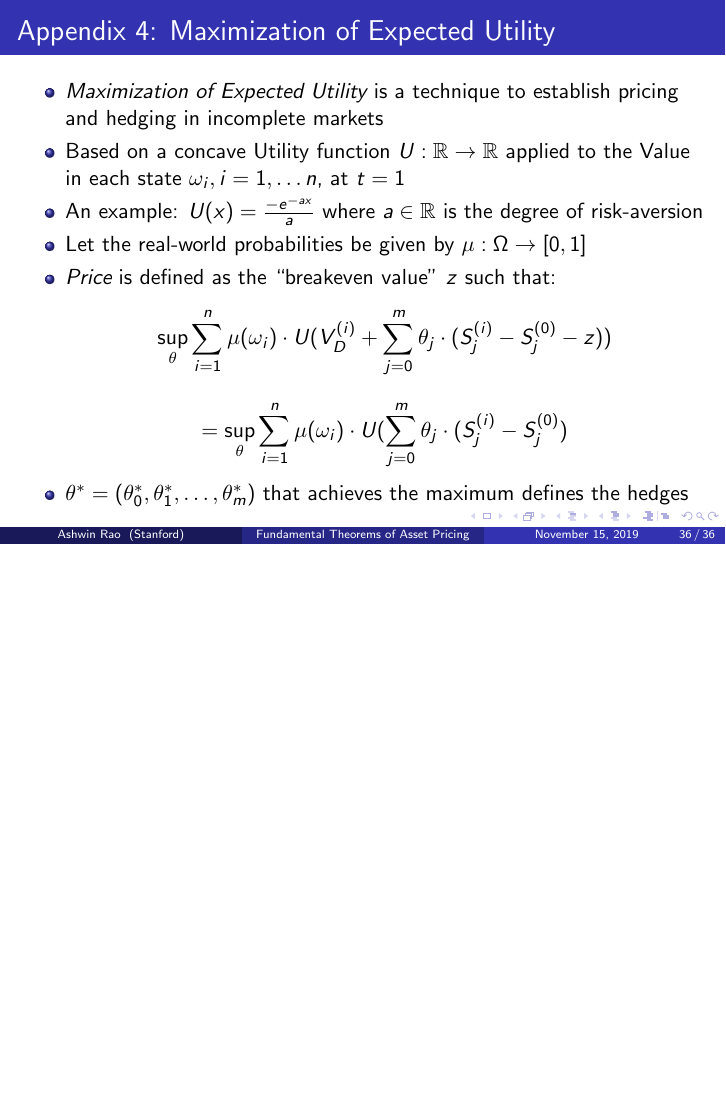
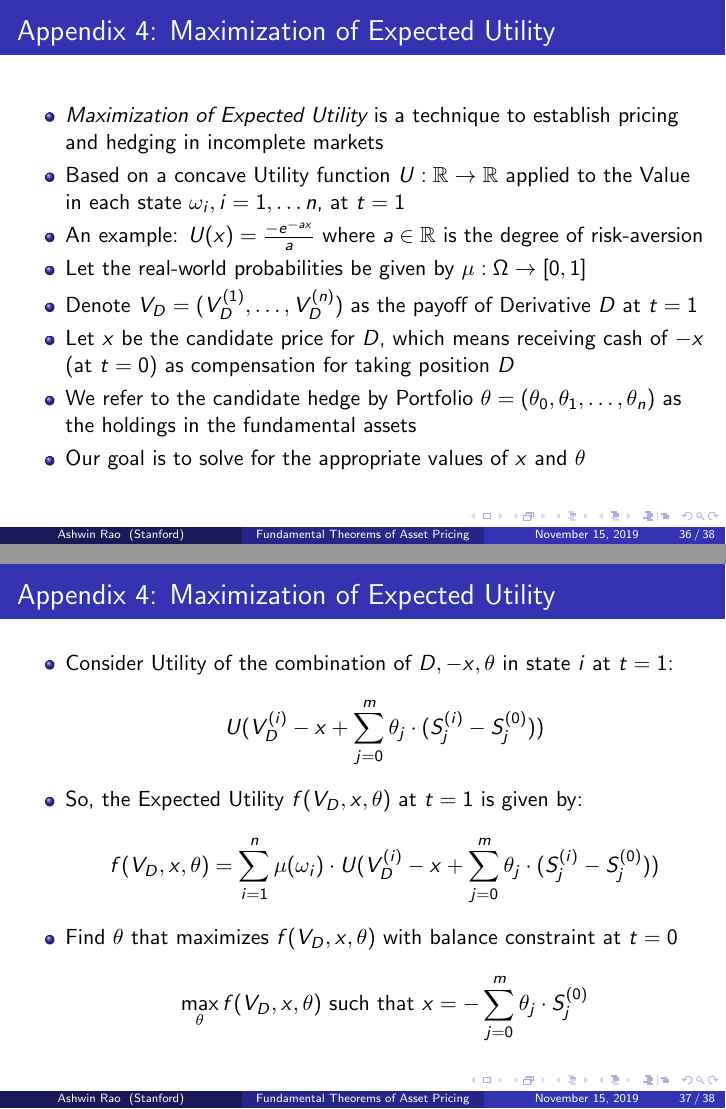
Before and after one commit to coverdrive/technical-documents, LaTeX slides (finance/ArbitrageCompleteness.tex): page 36 of 36 before the commit and pages 36 and 37 of 38 after it, the two joined at a grey line, the shorter picture padded with empty space. Compiled offline with pdfLaTeX.

Commit message:
cleaned up Appendix 4

```diff
--- a/finance/ArbitrageCompleteness.tex
+++ b/finance/ArbitrageCompleteness.tex
@@ -643,10 +643,35 @@ $$SB = \inf_{\pi} \sum_{i=1}^n \pi(\omega_i) \cdot V_D^{(i)}$$
 \item Based on a concave Utility function $U : \mathbb{R} \rightarrow \mathbb{R}$ applied to the Value in each state $\omega_i, i = 1, \ldots n$, at $t=1$
 \item An example: $U(x) = \frac {-e^{-ax}} {a}$ where $a \in \mathbb{R}$ is the degree of risk-aversion
 \item Let the real-world probabilities be given by $\mu: \Omega \rightarrow [0,1]$
-\item {\em Price} is defined as the ``breakeven value'' $z$ such that:
-$$\sup_{\theta} \sum_{i=1}^n \mu(\omega_i) \cdot U(V_D^{(i)} + \sum_{j=0}^m \theta_j \cdot (S_j^{(i)} - S_j^{(0)} - z))$$
-$$ = \sup_{\theta} \sum_{i=1}^n \mu(\omega_i) \cdot U(\sum_{j=0}^m \theta_j \cdot (S_j^{(i)} - S_j^{(0)})$$
-\item $\theta^* = (\theta_0^*, \theta_1^*, \ldots, \theta_m^*)$ that achieves the maximum defines the hedges
+\item Denote $V_D = (V_D^{(1)}, \ldots, V_D^{(n)})$ as the payoff of Derivative $D$ at $t=1$
+\item Let $x$ be the candidate price for $D$, which means receiving cash of $-x$ (at $t=0$) as compensation for taking position $D$
+\item We refer to the candidate hedge by Portfolio $\theta = (\theta_0, \theta_1, \ldots, \theta_n)$ as the holdings in the fundamental assets
+\item Our goal is to solve for the appropriate values of $x$ and $\theta$
+\end{itemize}
+\end{frame}
+
+\begin{frame}
+\frametitle{Appendix 4: Maximization of Expected Utility}
+\begin{itemize}
+\item Consider Utility of the combination of $D, -x, \theta$ in state $i$ at $t=1$:
+$$U(V_D^{(i)} -x + \sum_{j=0}^m \theta_j \cdot (S_j^{(i)} - S_j^{(0)}))$$
+\item So, the Expected Utility $f(V_D,x, \theta)$ at $t=1$ is given by:
+$$f(V_D, x, \theta) = \sum_{i=1}^n \mu(\omega_i) \cdot U(V_D^{(i)} -x + \sum_{j=0}^m \theta_j \cdot (S_j^{(i)} - S_j^{(0)})) $$
+\item Find $\theta$ that maximizes $f(V_D,x,\theta)$ with balance constraint at $t=0$
+$$\max_{\theta} f(V_D, x, \theta) \mbox{ such that } x = - \sum_{j=0}^m \theta_j \cdot S_j^{(0)}$$
+\end{itemize}
+\end{frame}
+
+\begin{frame}
+\frametitle{Appendix 4: Maximization of Expected Utility}
+\begin{itemize}
+\item Re-write as unconstrained optimization (over $\theta' = (\theta_1, \ldots, \theta_m)$)
+$$\max_{\theta'} g(V_D,x,\theta')$$
+$$ \mbox{ where } g(V_D, x, \theta') = \sum_{i=1}^n \mu(\omega_i) \cdot U(V_D^{(i)} - x \cdot e^r + \sum_{j=1}^m \theta_j \cdot (S_j^{(i)} - e^r \cdot S_j^{(0)}))$$
+\item {\em Price} of $D$ is defined as the ``breakeven value'' $z$ such that:
+$$\sup_{\theta'} g(V_D, z, \theta') = \sup_{\theta'} g(0, 0, \theta')$$
+\item This principle is that introducing a position of $V_D$ together with a cash receipt of $-x$ shouldn't change the Maximum Expected Utility
+\item $(\theta_1^*, \ldots, \theta_m^*)$ that achieves $\sup_{\theta'} g(V_D, z, \theta')$ and $\theta_0^* = -(z  + \sum_{j=1}^m \theta_j^* \cdot S_j^{(0)})$ define the associated hedges
 \end{itemize}
 \end{frame}
 
```
Also changed, not shown: finance/ArbitrageCompleteness.pdf, finance/ArbitrageCompleteness.tex (6 more changed lines).
